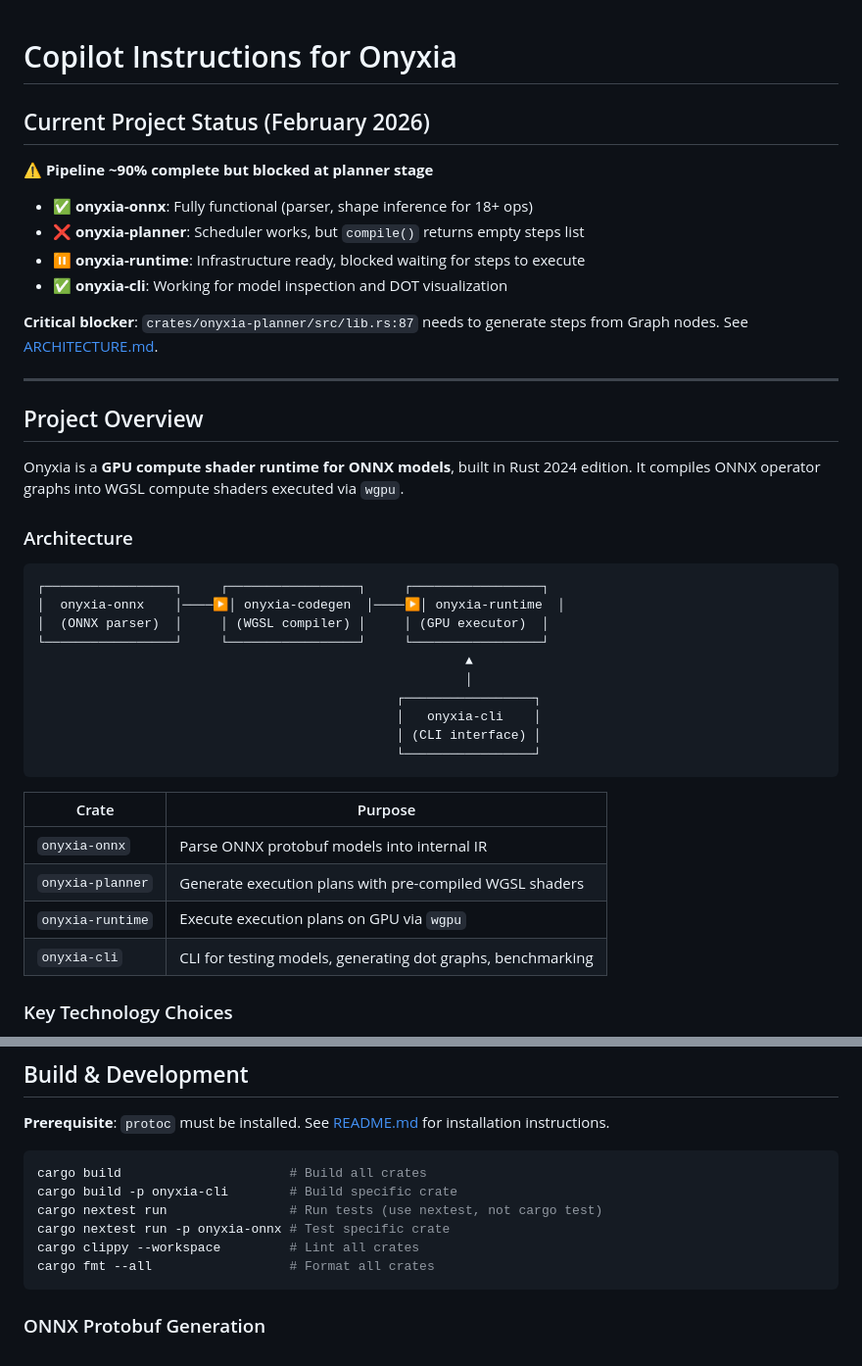
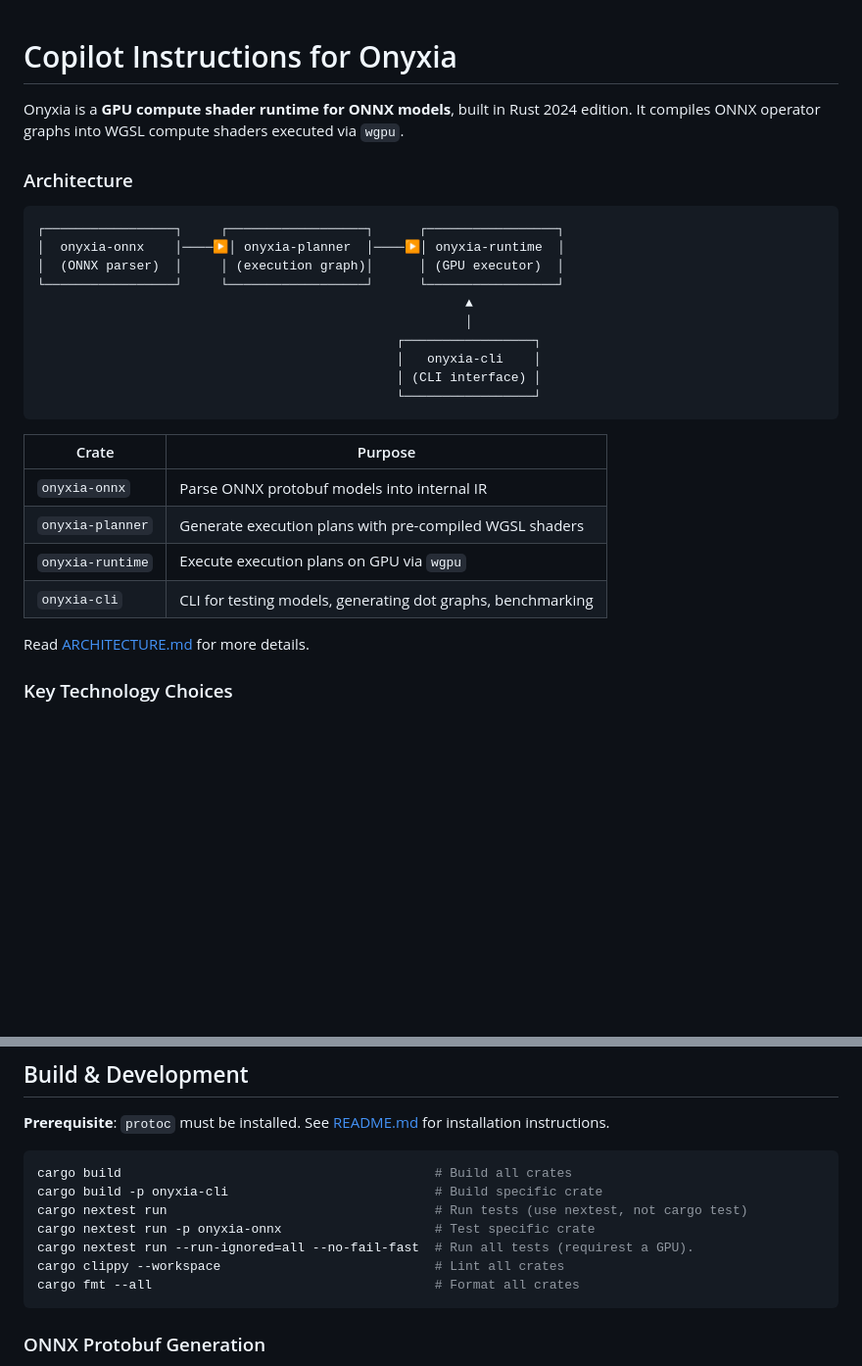
Before and after one commit to Feilkin/onyxia, a Markdown page: .github/copilot-instructions.md, 2 parts joined by grey strips. Shown at 98% size. Drawn GitHub-style; blank space fills up the shorter version.

Commit message:
ai: update copilot instructions

````diff
--- a/.github/copilot-instructions.md
+++ b/.github/copilot-instructions.md
@@ -1,29 +1,14 @@
 # Copilot Instructions for Onyxia
-
-## Current Project Status (February 2026)
-
-⚠️ **Pipeline ~90% complete but blocked at planner stage**
-
-- ✅ **onyxia-onnx**: Fully functional (parser, shape inference for 18+ ops)
-- ❌ **onyxia-planner**: Scheduler works, but `compile()` returns empty steps list
-- ⏸️  **onyxia-runtime**: Infrastructure ready, blocked waiting for steps to execute
-- ✅ **onyxia-cli**: Working for model inspection and DOT visualization
-
-**Critical blocker**: `crates/onyxia-planner/src/lib.rs:87` needs to generate steps from Graph nodes. See [ARCHITECTURE.md](../ARCHITECTURE.md#-critical-blocker-planner--runtime-gap).
-
----
-
-## Project Overview
 
 Onyxia is a **GPU compute shader runtime for ONNX models**, built in Rust 2024 edition. It compiles ONNX operator graphs into WGSL compute shaders executed via `wgpu`.
 
 ### Architecture
 
 ```
-┌─────────────────┐     ┌─────────────────┐     ┌─────────────────┐
-│  onyxia-onnx    │────▶│ onyxia-codegen  │────▶│ onyxia-runtime  │
-│  (ONNX parser)  │     │ (WGSL compiler) │     │ (GPU executor)  │
-└─────────────────┘     └─────────────────┘     └─────────────────┘
+┌─────────────────┐     ┌──────────────────┐      ┌─────────────────┐
+│  onyxia-onnx    │────▶│ onyxia-planner  │────▶│ onyxia-runtime  │
+│  (ONNX parser)  │     │ (execution graph)│      │ (GPU executor)  │
+└─────────────────┘     └──────────────────┘      └─────────────────┘
                                                         ▲
                                                         │
                                                ┌─────────────────┐
@@ -38,6 +23,8 @@ Onyxia is a **GPU compute shader runtime for ONNX models**, built in Rust 2024 e
 | `onyxia-planner` | Generate execution plans with pre-compiled WGSL shaders |
 | `onyxia-runtime` | Execute execution plans on GPU via `wgpu` |
 | `onyxia-cli` | CLI for testing models, generating dot graphs, benchmarking |
+
+Read [ARCHITECTURE.md](../ARCHITECTURE.md) for more details.
 
 ### Key Technology Choices
 
@@ -54,12 +41,13 @@ Onyxia is a **GPU compute shader runtime for ONNX models**, built in Rust 2024 e
 **Prerequisite**: `protoc` must be installed. See [README.md](../README.md) for installation instructions.
 
 ```bash
-cargo build                      # Build all crates
-cargo build -p onyxia-cli        # Build specific crate
-cargo nextest run                # Run tests (use nextest, not cargo test)
-cargo nextest run -p onyxia-onnx # Test specific crate
-cargo clippy --workspace         # Lint all crates
-cargo fmt --all                  # Format all crates
+cargo build                                         # Build all crates
+cargo build -p onyxia-cli                           # Build specific crate
+cargo nextest run                                   # Run tests (use nextest, not cargo test)
+cargo nextest run -p onyxia-onnx                    # Test specific crate
+cargo nextest run --run-ignored=all --no-fail-fast  # Run all tests (requirest a GPU).
+cargo clippy --workspace                            # Lint all crates
+cargo fmt --all                                     # Format all crates
 ```
 
 ### ONNX Protobuf Generation
````
